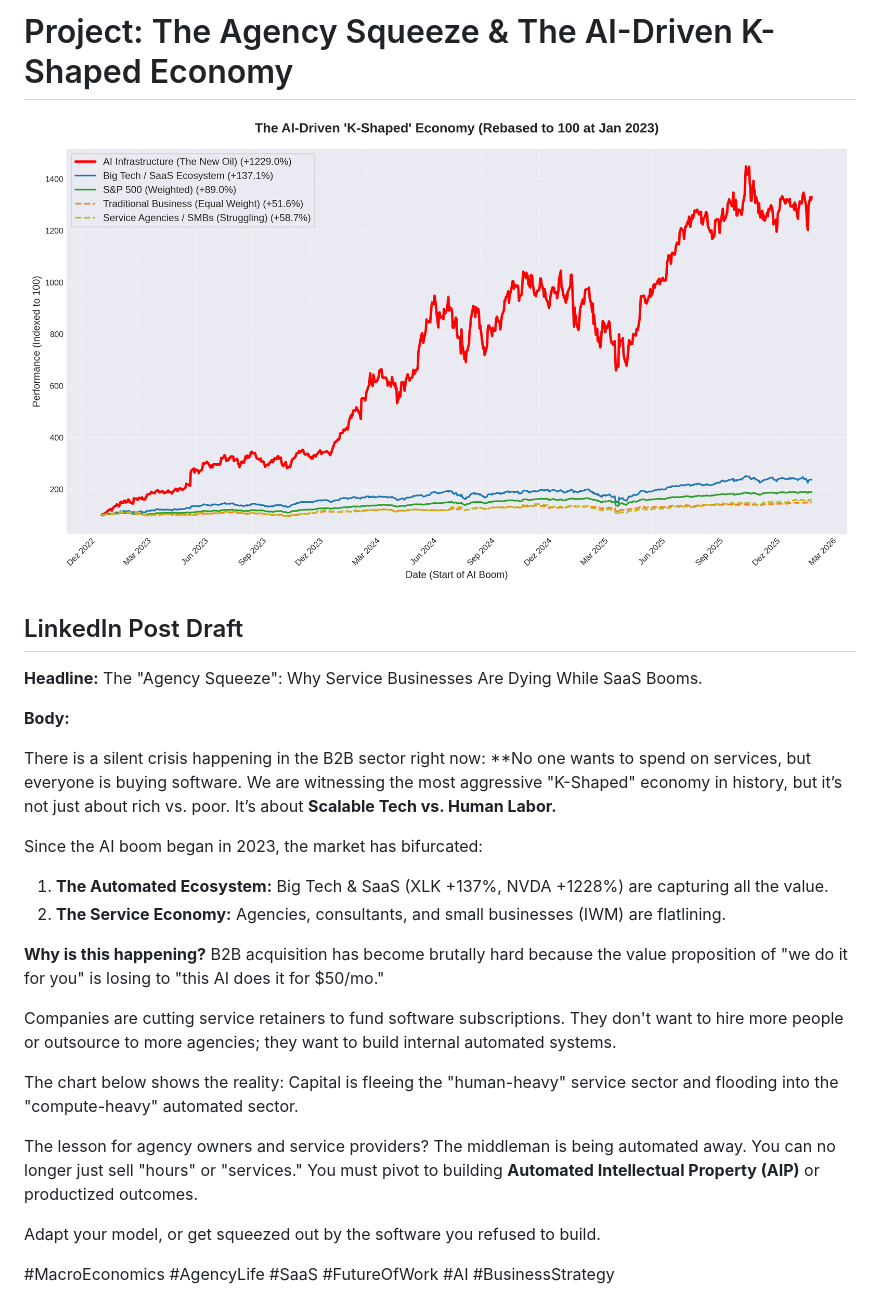
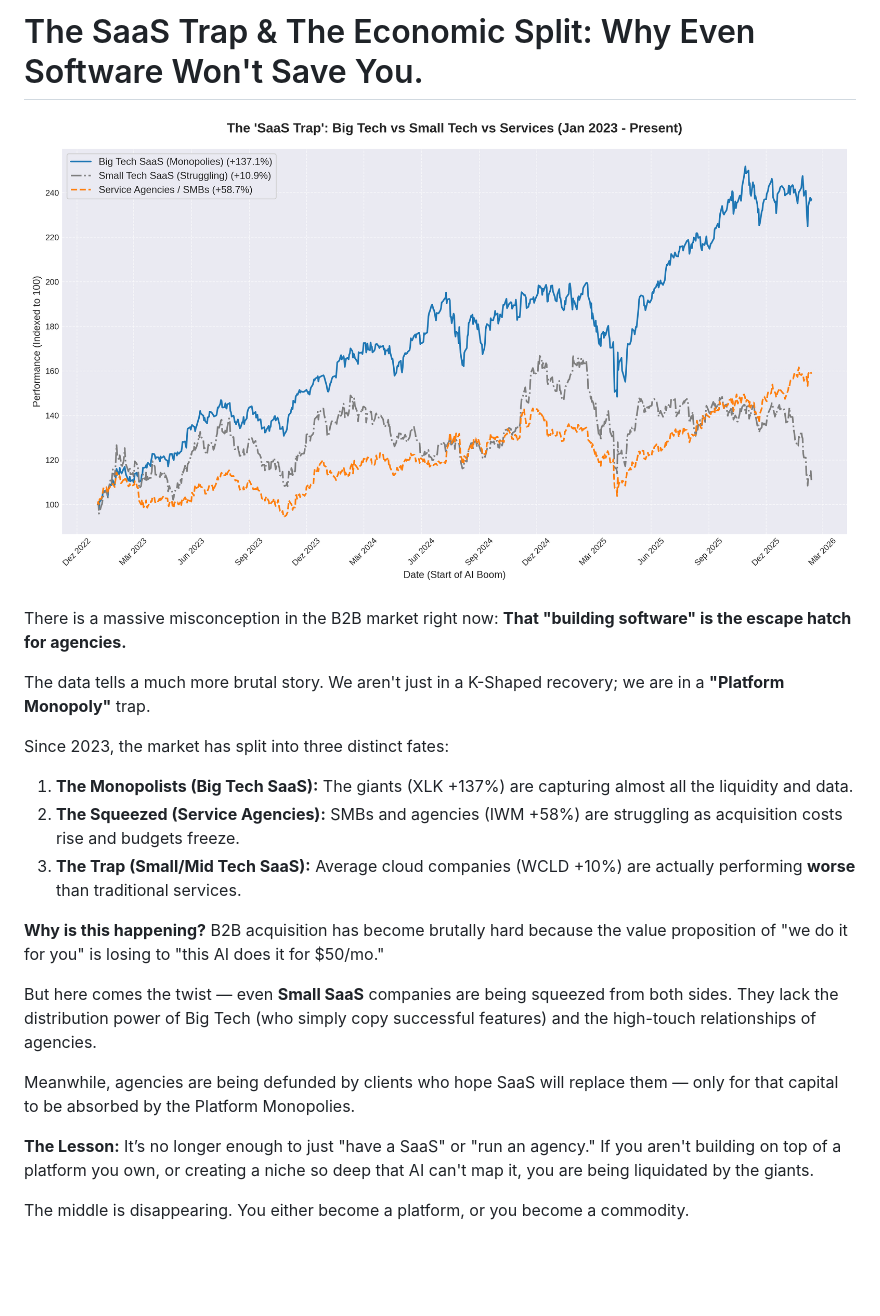
Before and after one commit to christonomous/MacroAnalytics, a Markdown page: KShapedEconomy/ARTICLE.md, the part around the change. Rendered like a GitHub page; pictures changed too: KShapedEconomy/assets/k_shaped_economy.png; blank space fills up the shorter version.

Commit message:
feat: Refine economic analysis in article and chart data to illustrate the "SaaS Trap" by comparing Big Tech SaaS, Small Tech SaaS, and Service Agency performance.

```diff
--- a/KShapedEconomy/ARTICLE.md
+++ b/KShapedEconomy/ARTICLE.md
@@ -1,30 +1,25 @@
-# Project: The Agency Squeeze & The AI-Driven K-Shaped Economy
+# The SaaS Trap & The Economic Split: Why Even Software Won't Save You.
 
 ![The Agency Squeeze Chart](assets/k_shaped_economy.png)
 
-## LinkedIn Post Draft
+There is a massive misconception in the B2B market right now: **That "building software" is the escape hatch for agencies.**
 
-**Headline:** The "Agency Squeeze": Why Service Businesses Are Dying While SaaS Booms.
+The data tells a much more brutal story. We aren't just in a K-Shaped recovery; we are in a **"Platform Monopoly"** trap.
 
-**Body:**
-
-There is a silent crisis happening in the B2B sector right now: **No one wants to spend on services, but everyone is buying software.
-We are witnessing the most aggressive "K-Shaped" economy in history, but it’s not just about rich vs. poor. It’s about **Scalable Tech vs. Human Labor.**
-
-Since the AI boom began in 2023, the market has bifurcated:
-1.  **The Automated Ecosystem:** Big Tech & SaaS (XLK +137%, NVDA +1228%) are capturing all the value.
-2.  **The Service Economy:** Agencies, consultants, and small businesses (IWM) are flatlining.
+Since 2023, the market has split into three distinct fates:
+1.  **The Monopolists (Big Tech SaaS):** The giants (XLK +137%) are capturing almost all the liquidity and data.
+2.  **The Squeezed (Service Agencies):** SMBs and agencies (IWM +58%) are struggling as acquisition costs rise and budgets freeze.
+3.  **The Trap (Small/Mid Tech SaaS):** Average cloud companies (WCLD +10%) are actually performing **worse** than traditional services.
 
 **Why is this happening?**
 B2B acquisition has become brutally hard because the value proposition of "we do it for you" is losing to "this AI does it for $50/mo."
 
-Companies are cutting service retainers to fund software subscriptions. They don't want to hire more people or outsource to more agencies; they want to build internal automated systems.
+But here comes the twist — even **Small SaaS** companies are being squeezed from both sides. They lack the distribution power of Big Tech (who simply copy successful features) and the high-touch relationships of agencies.
 
-The chart below shows the reality: Capital is fleeing the "human-heavy" service sector and flooding into the "compute-heavy" automated sector.
+Meanwhile, agencies are being defunded by clients who hope SaaS will replace them — only for that capital to be absorbed by the Platform Monopolies.
 
-The lesson for agency owners and service providers?
-The middleman is being automated away. You can no longer just sell "hours" or "services." You must pivot to building **Automated Intellectual Property (AIP)** or productized outcomes.
+**The Lesson:**
+It’s no longer enough to just "have a SaaS" or "run an agency."
+If you aren't building on top of a platform you own, or creating a niche so deep that AI can't map it, you are being liquidated by the giants.
 
-Adapt your model, or get squeezed out by the software you refused to build.
-
-#MacroEconomics #AgencyLife #SaaS #FutureOfWork #AI #BusinessStrategy
+The middle is disappearing. You either become a platform, or you become a commodity.
```
Also changed, not shown: 1 other file.
